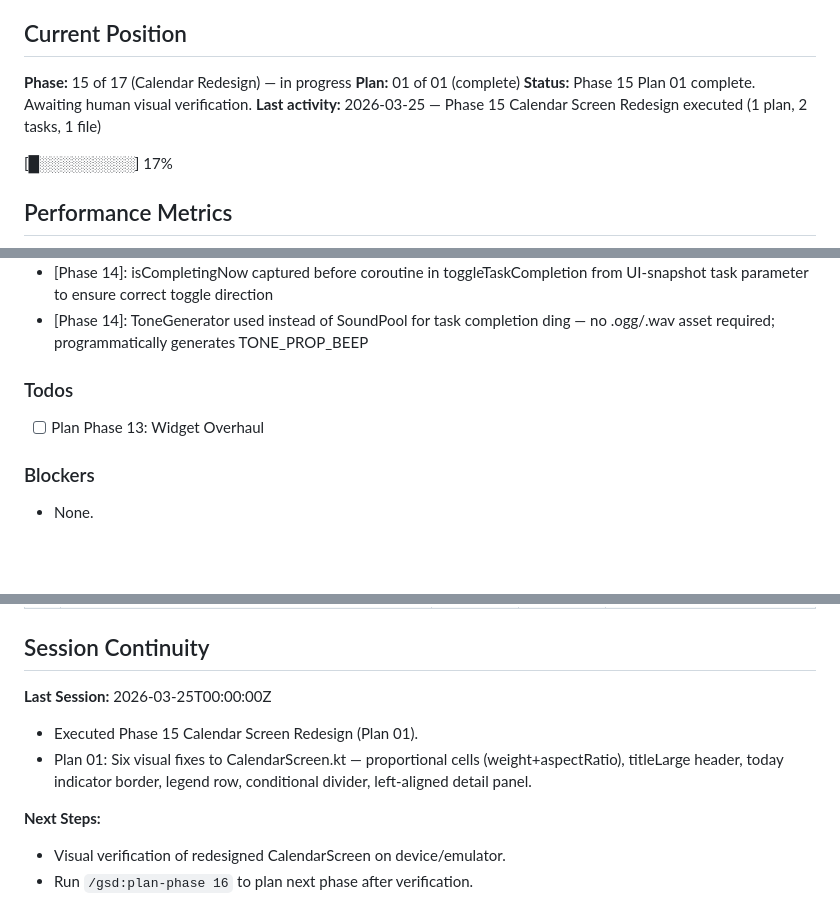
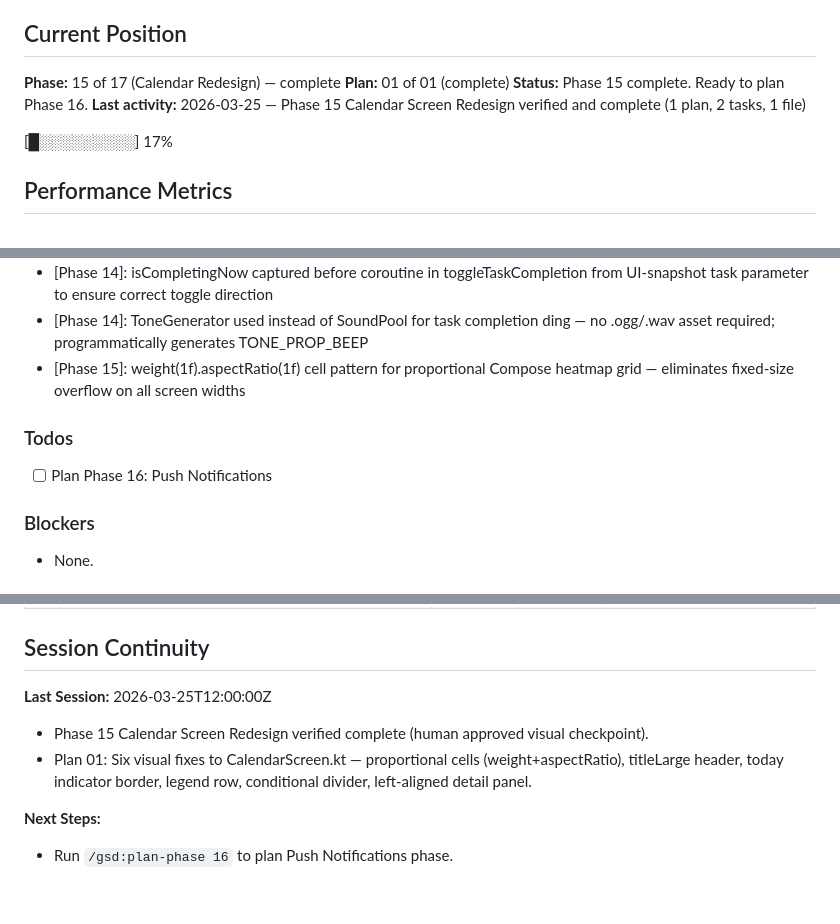
Before and after one commit to HRyohni/Task-Crusher, a Markdown page: .planning/STATE.md, 3 parts joined by grey strips. Drawn GitHub-style; blank space fills up the shorter version.

Commit message:
docs(state): phase 15 calendar redesign complete
- Mark Phase 15 complete, ready to plan Phase 16
- Add Phase 15 decision: weight(1f).aspectRatio(1f) heatmap cell pattern
- Replace "Plan Phase 13: Widget Overhaul" todo with "Plan Phase 16: Push Notifications"
- Update session continuity and last_updated timestamp

```diff
--- a/.planning/STATE.md
+++ b/.planning/STATE.md
@@ -20,10 +20,10 @@ progress:
 
 ## Current Position
 
-**Phase:** 15 of 17 (Calendar Redesign) — in progress
+**Phase:** 15 of 17 (Calendar Redesign) — complete
 **Plan:** 01 of 01 (complete)
-**Status:** Phase 15 Plan 01 complete. Awaiting human visual verification.
-**Last activity:** 2026-03-25 — Phase 15 Calendar Screen Redesign executed (1 plan, 2 tasks, 1 file)
+**Status:** Phase 15 complete. Ready to plan Phase 16.
+**Last activity:** 2026-03-25 — Phase 15 Calendar Screen Redesign verified and complete (1 plan, 2 tasks, 1 file)
 
 [█░░░░░░░░░] 17%
 
@@ -64,10 +64,11 @@ progress:
 - [Phase 14]: org.json.JSONArray used for brain dump title serialization — part of Android SDK, no new Gradle dependency
 - [Phase 14]: isCompletingNow captured before coroutine in toggleTaskCompletion from UI-snapshot task parameter to ensure correct toggle direction
 - [Phase 14]: ToneGenerator used instead of SoundPool for task completion ding — no .ogg/.wav asset required; programmatically generates TONE_PROP_BEEP
+- [Phase 15]: weight(1f).aspectRatio(1f) cell pattern for proportional Compose heatmap grid — eliminates fixed-size overflow on all screen widths
 
 ### Todos
 
-- [ ] Plan Phase 13: Widget Overhaul
+- [ ] Plan Phase 16: Push Notifications
 
 ### Blockers
 
@@ -83,12 +84,11 @@ progress:
 ## Session Continuity
 
 **Last Session:**
-2026-03-25T00:00:00Z
+2026-03-25T12:00:00Z
 
-- Executed Phase 15 Calendar Screen Redesign (Plan 01).
+- Phase 15 Calendar Screen Redesign verified complete (human approved visual checkpoint).
 - Plan 01: Six visual fixes to CalendarScreen.kt — proportional cells (weight+aspectRatio), titleLarge header, today indicator border, legend row, conditional divider, left-aligned detail panel.
 
 **Next Steps:**
 
-- Visual verification of redesigned CalendarScreen on device/emulator.
-- Run `/gsd:plan-phase 16` to plan next phase after verification.
+- Run `/gsd:plan-phase 16` to plan Push Notifications phase.
```
Also changed, not shown: other parts of .planning/STATE.md (+2 -2 lines).
